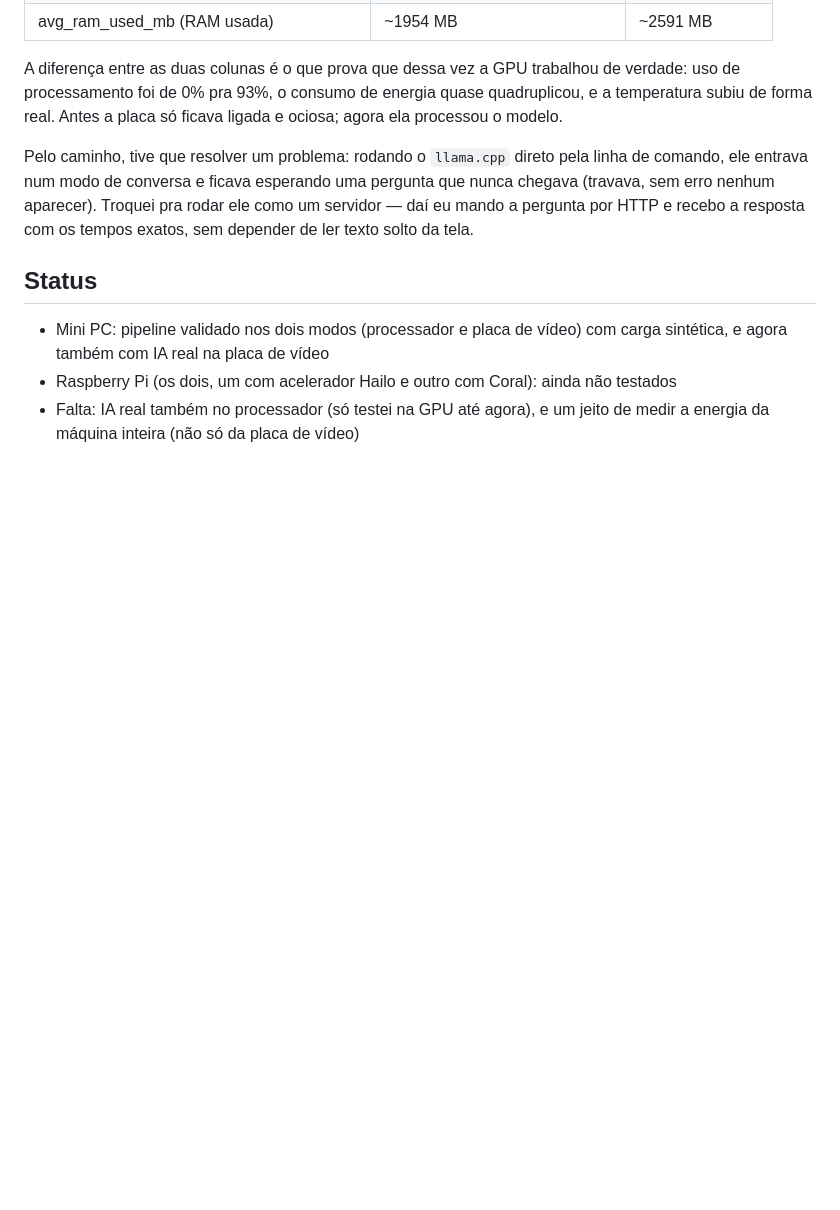
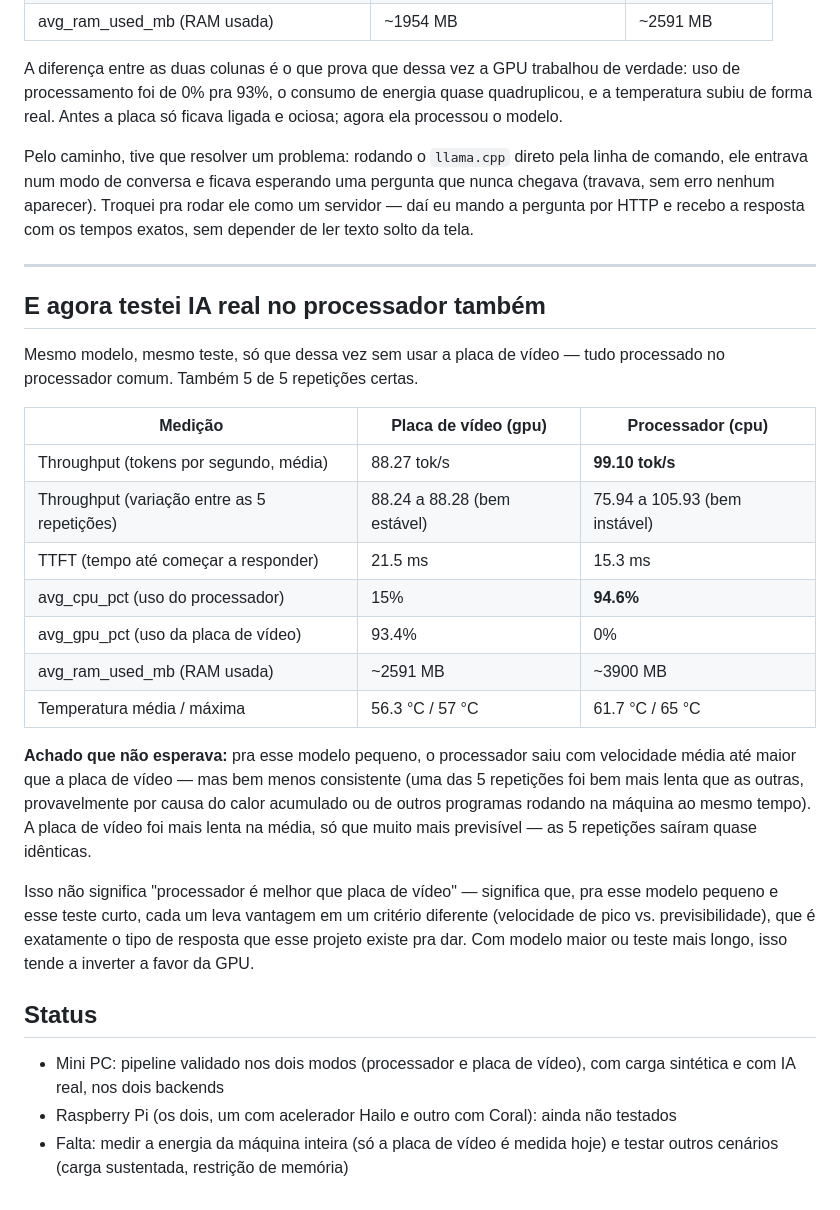
Before and after one commit to rodrigosantana074/benchmark_hardware, a Markdown page: results/reports/resumo-minipc.md, the part around the change. GitHub-like rendering; blank space fills up the shorter version.

```diff
--- a/results/reports/resumo-minipc.md
+++ b/results/reports/resumo-minipc.md
@@ -112,11 +112,41 @@ uma pergunta que nunca chegava (travava, sem erro nenhum aparecer). Troquei
 pra rodar ele como um servidor — daí eu mando a pergunta por HTTP e recebo a
 resposta com os tempos exatos, sem depender de ler texto solto da tela.
 
+---
+
+## E agora testei IA real no processador também
+
+Mesmo modelo, mesmo teste, só que dessa vez sem usar a placa de vídeo —
+tudo processado no processador comum. Também 5 de 5 repetições certas.
+
+| Medição | Placa de vídeo (gpu) | Processador (cpu) |
+|---|---|---|
+| Throughput (tokens por segundo, média) | 88.27 tok/s | **99.10 tok/s** |
+| Throughput (variação entre as 5 repetições) | 88.24 a 88.28 (bem estável) | 75.94 a 105.93 (bem instável) |
+| TTFT (tempo até começar a responder) | 21.5 ms | 15.3 ms |
+| avg_cpu_pct (uso do processador) | 15% | **94.6%** |
+| avg_gpu_pct (uso da placa de vídeo) | 93.4% | 0% |
+| avg_ram_used_mb (RAM usada) | ~2591 MB | ~3900 MB |
+| Temperatura média / máxima | 56.3 °C / 57 °C | 61.7 °C / 65 °C |
+
+**Achado que não esperava:** pra esse modelo pequeno, o processador saiu
+com velocidade média até maior que a placa de vídeo — mas bem menos
+consistente (uma das 5 repetições foi bem mais lenta que as outras,
+provavelmente por causa do calor acumulado ou de outros programas rodando
+na máquina ao mesmo tempo). A placa de vídeo foi mais lenta na média, só
+que muito mais previsível — as 5 repetições saíram quase idênticas.
+
+Isso não significa "processador é melhor que placa de vídeo" — significa
+que, pra esse modelo pequeno e esse teste curto, cada um leva vantagem em
+um critério diferente (velocidade de pico vs. previsibilidade), que é
+exatamente o tipo de resposta que esse projeto existe pra dar. Com modelo
+maior ou teste mais longo, isso tende a inverter a favor da GPU.
+
 ## Status
 
-- Mini PC: pipeline validado nos dois modos (processador e placa de vídeo)
-  com carga sintética, e agora também com IA real na placa de vídeo
+- Mini PC: pipeline validado nos dois modos (processador e placa de vídeo),
+  com carga sintética e com IA real, nos dois backends
 - Raspberry Pi (os dois, um com acelerador Hailo e outro com Coral): ainda
   não testados
-- Falta: IA real também no processador (só testei na GPU até agora), e um
-  jeito de medir a energia da máquina inteira (não só da placa de vídeo)
+- Falta: medir a energia da máquina inteira (só a placa de vídeo é medida
+  hoje) e testar outros cenários (carga sustentada, restrição de memória)
```
Also changed, not shown: results/reports/validacao-minipc.md (+91 -1 lines).
